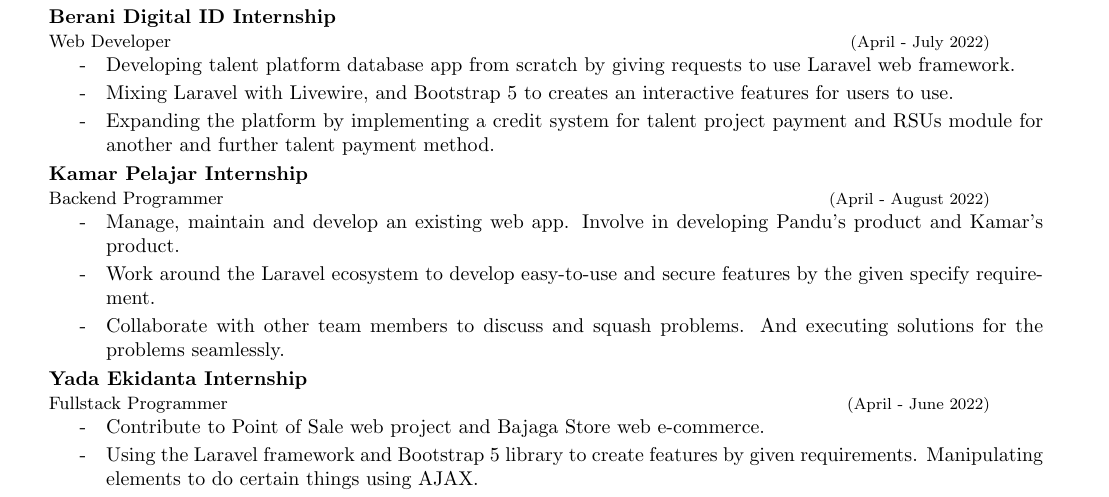
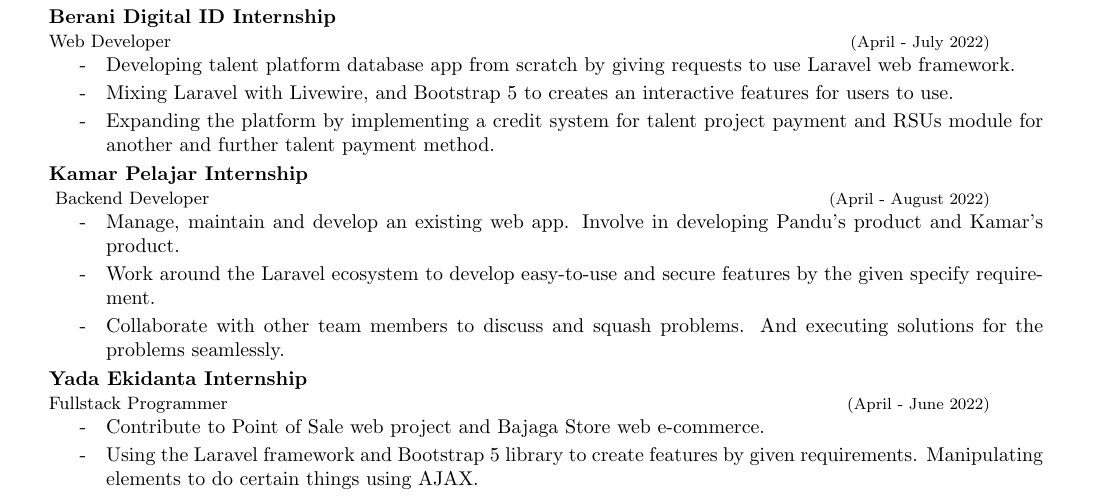
Before and after one commit to aryagustiana101/resume, a LaTeX document (main.tex): part of the page, cut so that both start at the same text. Compiled offline with pdfLaTeX.

Commit message:
Fix wrong job title

```diff
--- a/main.tex
+++ b/main.tex
@@ -123,7 +123,8 @@
     \item Expanding the platform by implementing a credit system for talent project payment and RSUs module for another and further talent payment method.
   \end{resume_employer}
 
-    \begin{resume_employer}{Kamar Pelajar Internship}{Backend Programmer}{}{April - August 2022}
+  \begin{resume_employer}{Kamar Pelajar Internship}{
+      Backend Developer}{}{April - August 2022}
     \item Manage, maintain and develop an existing web app. Involve in developing Pandu's product and Kamar's product.
     \item Work around the Laravel ecosystem to develop easy-to-use and secure features by the given specify requirement.
     \item Collaborate with other team members to discuss and squash problems. And executing solutions for the problems seamlessly.
```
Lines whose indentation alone changed are shown as unchanged.
